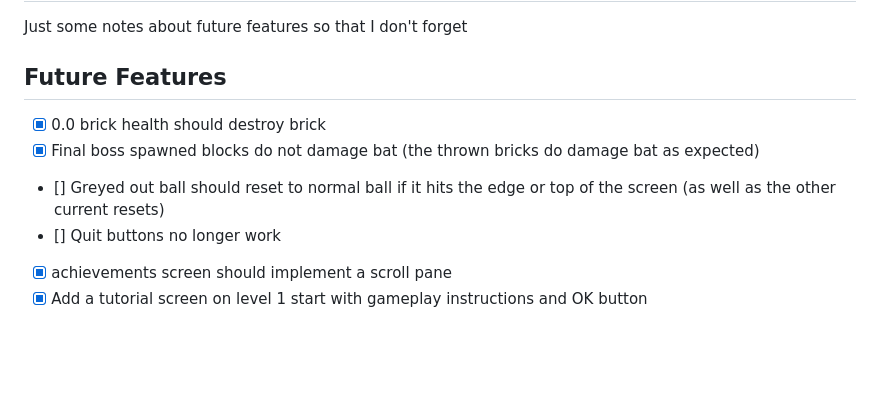
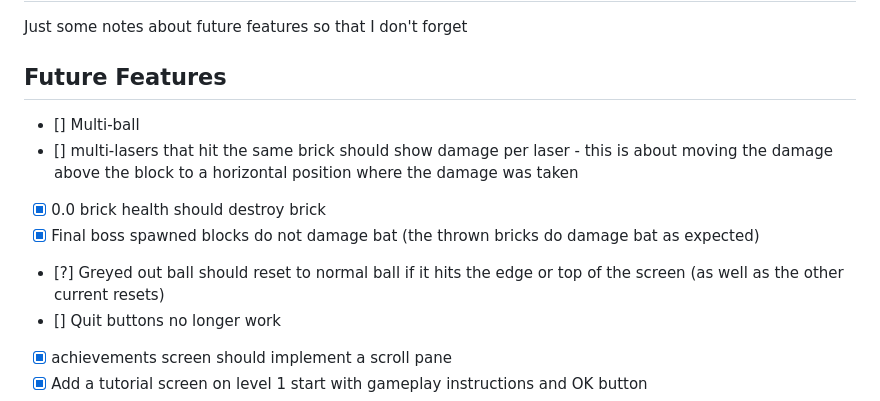
Before and after one commit to nfitbh72/bricks, a Markdown page: docs/myplan.md, the part around one of its changes. GitHub-like rendering; blank space fills up the shorter version.

```diff
--- a/docs/myplan.md
+++ b/docs/myplan.md
@@ -4,9 +4,11 @@ Just some notes about future features so that I don't forget
 
 ## Future Features
 
+- [] Multi-ball
+- [] multi-lasers that hit the same brick should show damage per laser - this is about moving the damage above the block to a horizontal position where the damage was taken
 - [X] 0.0 brick health should destroy brick
 - [X] Final boss spawned blocks do not damage bat (the thrown bricks do damage bat as expected)
-- [] Greyed out ball should reset to normal ball if it hits the edge or top of the screen (as well as the other current resets)
+- [?] Greyed out ball should reset to normal ball if it hits the edge or top of the screen (as well as the other current resets)
 - [] Quit buttons no longer work
 - [X] achievements screen should implement a scroll pane
 - [X] Add a tutorial screen on level 1 start with gameplay instructions and OK button
```
Also changed, not shown: other parts of docs/myplan.md (+1 -1 lines), docs/howto-create-offensive-brick.md (+47 -30 lines).
